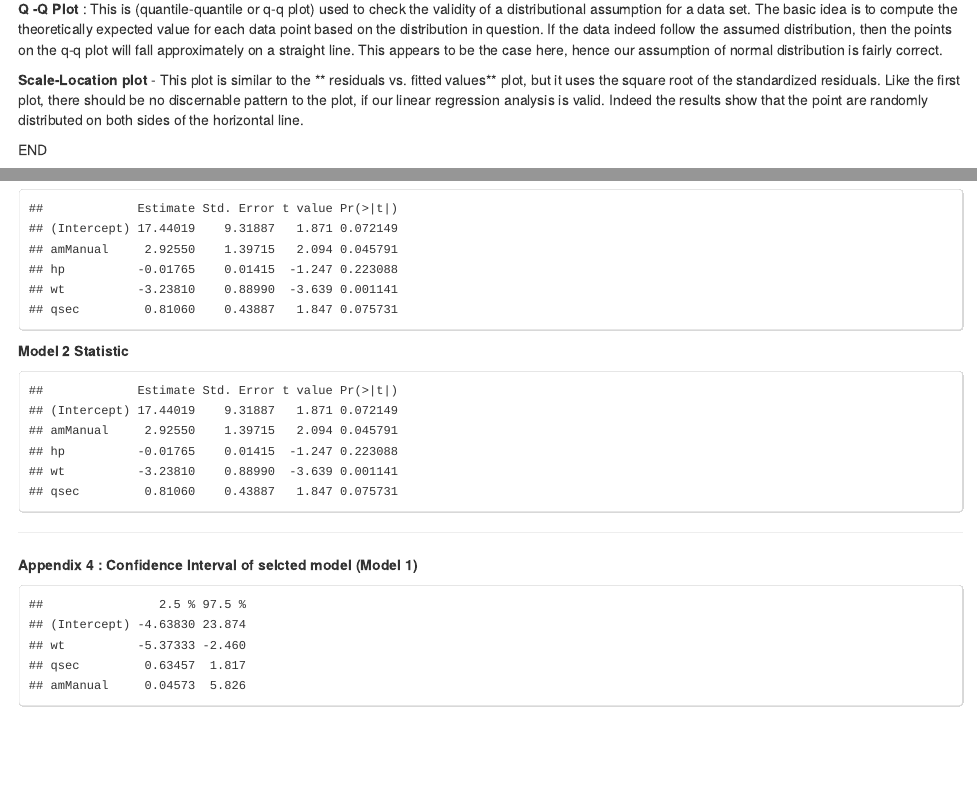
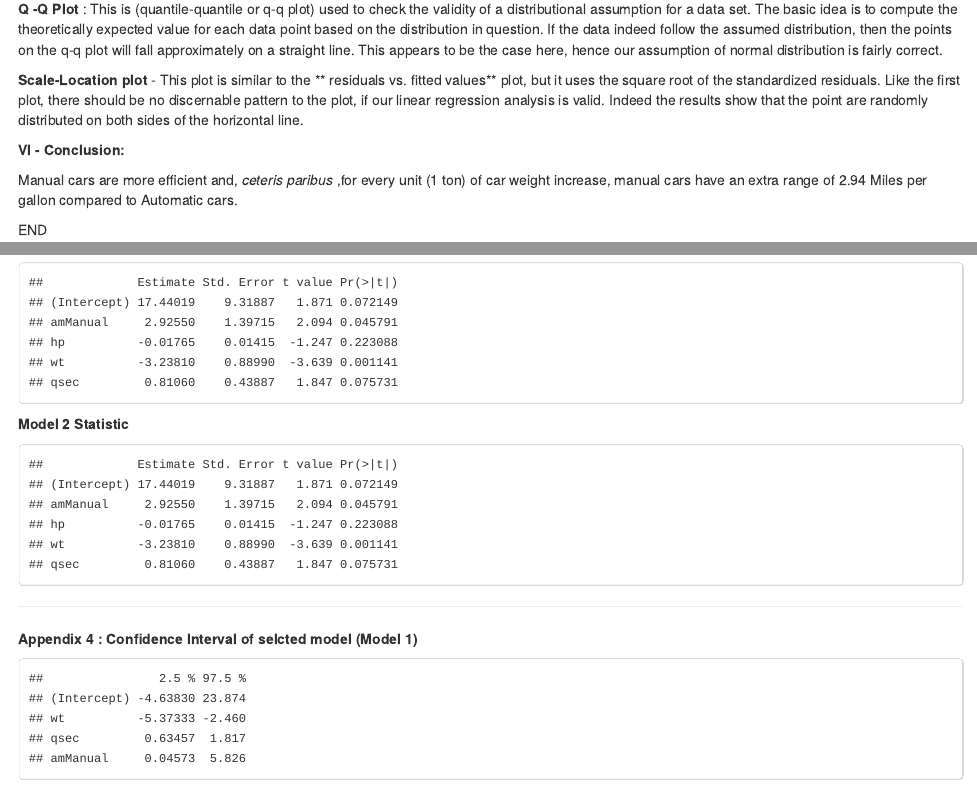
Before and after one commit to Alexgoodman11/RegModels, an R Markdown document (Regmod-PRFinal.Rmd): the page in a window 1100 px wide, from 1560 px down, and a second part further down, joined at a grey line. The pictures show the output file Regmod-PRFinal.html that the author committed with the source, opened offline.

Commit message:
Final No. 3- Typo Errors

```diff
--- a/Regmod-PRFinal.Rmd
+++ b/Regmod-PRFinal.Rmd
@@ -2,7 +2,7 @@
 title: "Regression Models Assignment"
 author: "P.Rogbeer"
 date: "Thursday, August 14, 2014"
-output: html_document
+output: pdf_document
 ---
 #### Executive Summary:
 
@@ -123,6 +123,12 @@ A plot of the residuals is to be found in Appendix  6.
 **Scale-Location plot** - This plot is similar to the ** residuals vs. fitted values** plot, but it uses the square root of the standardized residuals. Like the first plot, there should be no discernable pattern to the plot, if our linear regression analysis is valid. Indeed the results show that the point are randomly distributed on both sides of the horizontal line.
 
 
+
+
+##### VI - Conclusion:
+Manual cars are more efficient and, *ceteris paribus* ,for every unit (1 ton) of car weight increase, manual cars have an extra range of 2.94 Miles per gallon compared to Automatic cars.
+
+
 END
 
 \pagebreak
```
Also changed, not shown: Regmod-PRFinal.html, Regmod-PRFinal.md, Regmod-PRFinal.pdf.
